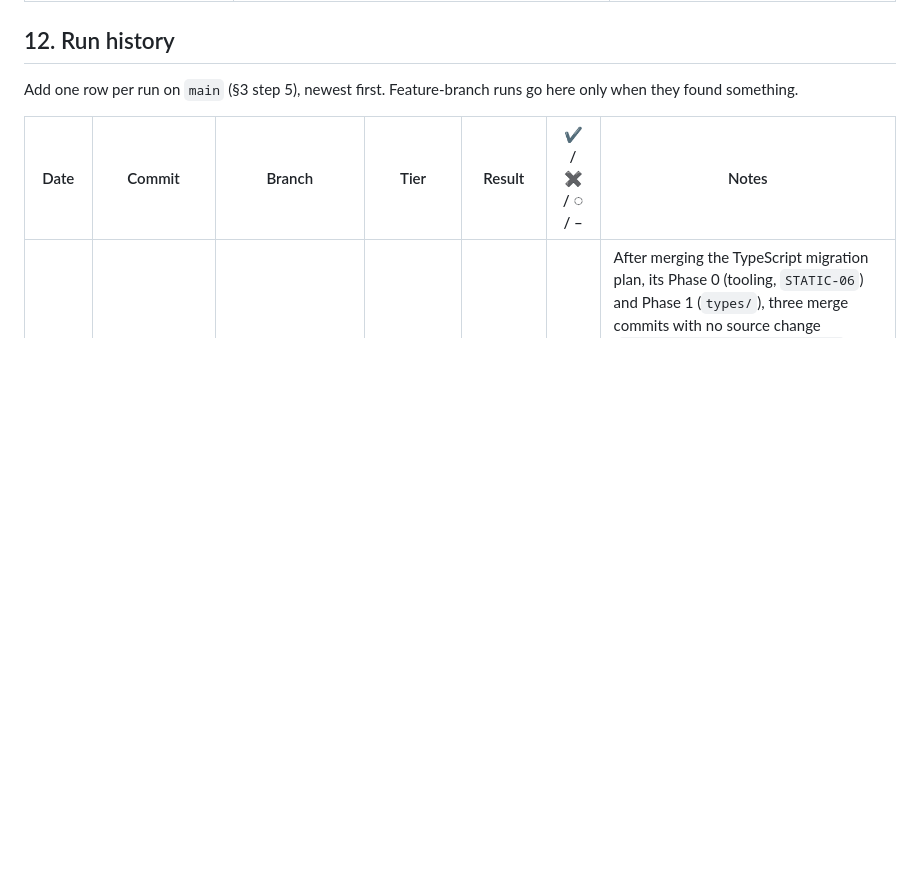
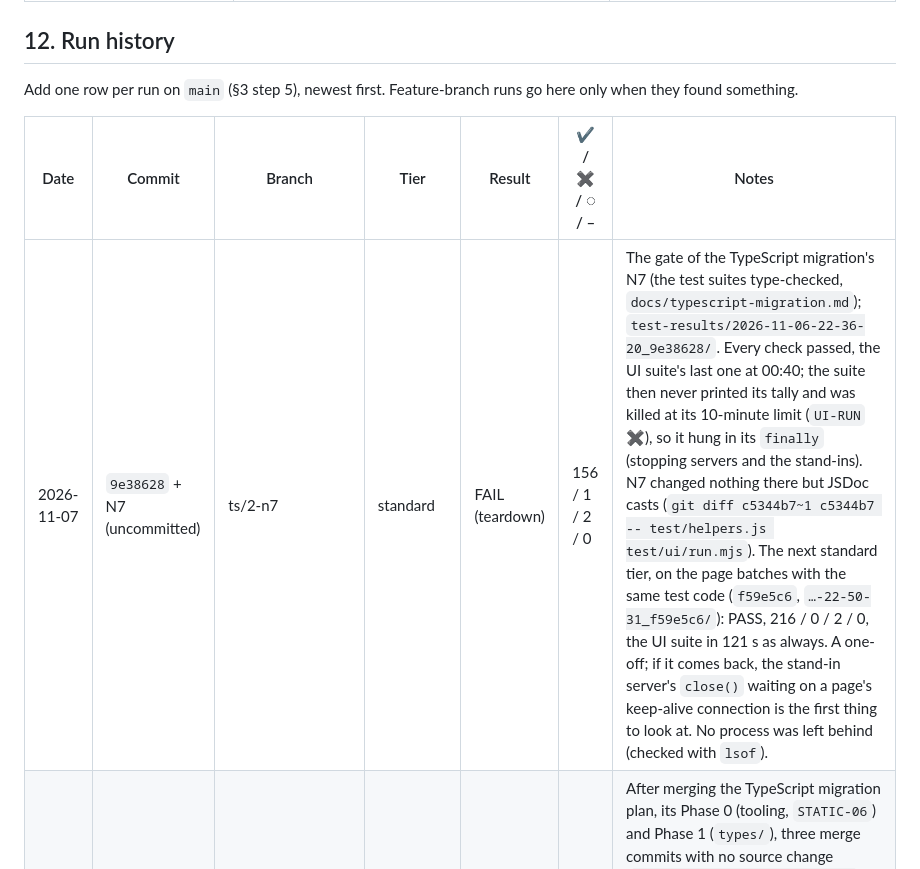
Before and after one commit to Denis-Feier/local-word-transcriptor, a Markdown page: TESTING.md, the part around the change. Drawn GitHub-style; blank space fills up the shorter version.

```diff
--- a/TESTING.md
+++ b/TESTING.md
@@ -698,6 +698,7 @@ Add one row per run on `main` (§3 step 5), newest first. Feature-branch runs go
 
 | Date | Commit | Branch | Tier | Result | ✔ / ✖ / ◌ / – | Notes |
 |---|---|---|---|---|---|---|
+| 2026-11-07 | `9e38628` + N7 (uncommitted) | ts/2-n7 | standard | FAIL (teardown) | 156 / 1 / 2 / 0 | The gate of the TypeScript migration's N7 (the test suites type-checked, `docs/typescript-migration.md`); `test-results/2026-11-06-22-36-20_9e38628/`. Every check passed, the UI suite's last one at 00:40; the suite then never printed its tally and was killed at its 10-minute limit (`UI-RUN` ✖), so it hung in its `finally` (stopping servers and the stand-ins). N7 changed nothing there but JSDoc casts (`git diff c5344b7~1 c5344b7 -- test/helpers.js test/ui/run.mjs`). The next standard tier, on the page batches with the same test code (`f59e5c6`, `…-22-50-31_f59e5c6/`): PASS, 216 / 0 / 2 / 0, the UI suite in 121 s as always. A one-off; if it comes back, the stand-in server's `close()` waiting on a page's keep-alive connection is the first thing to look at. No process was left behind (checked with `lsof`). |
 | 2026-11-06 | `6121794` | main | quick + smoke | PASS | 149 / 0 / 1 / 0 + 1 / 0 / 0 / 0 | After merging the TypeScript migration plan, its Phase 0 (tooling, `STATIC-06`) and Phase 1 (`types/`), three merge commits with no source change (`docs/typescript-migration.md`); the short post-merge check, run from a pristine worktree of `main` with `models/` linked, `test-results/2026-11-06-21-22-27_6121794/` and `…-21-23-36_6121794/`. Before the merges the standard tier passed on each tip: 216 / 0 / 2 / 0 with Phase 0 in the tree (`test-results/2026-11-06-21-01-35_142a3ba/`) and again on Phase 1 (`…-21-14-38_3d7a3b0/`). The full tier on `main` is left to the owner. |
 | 2026-11-05 | `9c17e23` | claude/project-thread-x14g6c | ui only | PASS | 60 / 0 / 0 / 0 | The UI suite again after the fix below; 2 min, `test-results/2026-11-05-19-29-58_9c17e23/`, on AC power. `UI-TX-06` and `UI-LOAD-02` pass. The other suites were not run again: the only change since `153adae` is that one line of `test/ui/run.mjs`. |
 | 2026-11-05 | `153adae` | claude/project-thread-x14g6c | full | FAIL (test bug) | 219 / 1 / 5 / 0 | [#50](https://github.com/Denis-Feier/local-word-transcriptor/issues/50), the page and the `.txt` in one order; 12 min, `test-results/2026-11-05-19-00-29_153adae/`, on AC power, in a worktree beside the user's checkout. The new `UNIT-ORDER-01/02` and `UI-TX-06` pass, and the known limits are main's five. **`UI-LOAD-02` failed** on two console errors from the test's own preload: `UI-TX-06` then left the page for `about:blank`, which is not a secure context, so `navigator.mediaDevices` is undefined there and the preload threw at `md.enumerateDevices = …`. Fixed in `9c17e23` (the page stays on the stand-in, which closes after the check, like the other servers). |
```
Also changed, not shown: docs/typescript-migration.md (+15 -2 lines).
